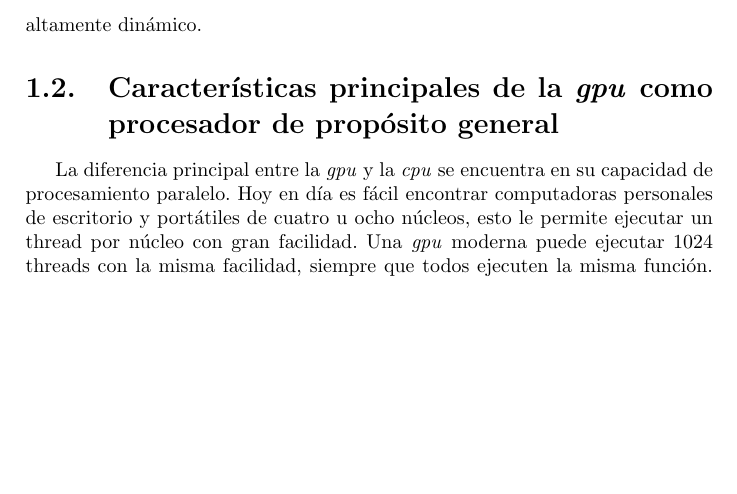
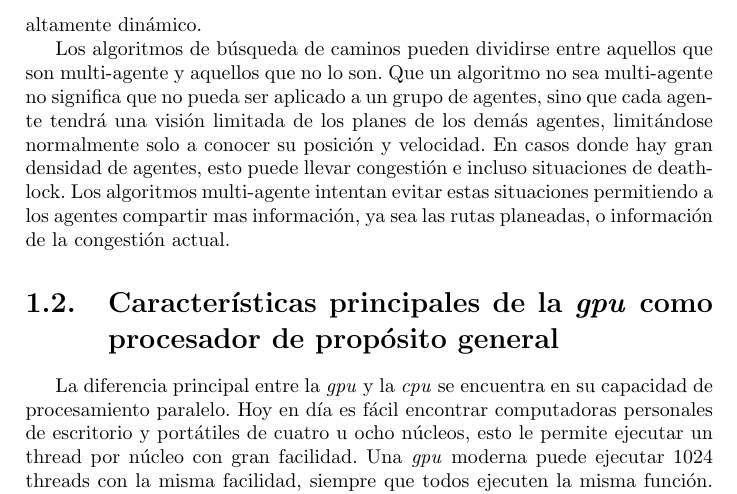
Before and after one commit to dracometallium/tesis-lic, a LaTeX thesis (tesis.tex, which reads tex/mt_pathfinding.tex): part of page 3 of 6, cut so that both start at the same text, the shorter picture padded with empty space. Compiled offline with pdfLaTeX.

Commit message:
Párrafo mt_pathfinding intro PF cooperativo.

```diff
--- a/tex/mt_pathfinding.tex
+++ b/tex/mt_pathfinding.tex
@@ -39,3 +39,13 @@ Otro punto a tener en cuenta es que no solo basta con calcular la ruta, sino que
 las unidades deben ser capases de recorrerla. Con tantos otros agentes en
 movimiento es esperable que se produzca congestión y el ambiente se vuelve
 altamente dinámico.
+
+Los algoritmos de búsqueda de caminos pueden dividirse entre aquellos que son
+multi-agente y aquellos que no lo son. Que un algoritmo no sea multi-agente no
+significa que no pueda ser aplicado a un grupo de agentes, sino que cada agente
+tendrá una visión limitada de los planes de los demás agentes, limitándose
+normalmente solo a conocer su posición y velocidad. En casos donde hay gran
+densidad de agentes, esto puede llevar congestión e incluso situaciones de
+deathlock. Los algoritmos multi-agente intentan evitar estas situaciones
+permitiendo a los agentes compartir mas información, ya sea las rutas planeadas,
+o información de la congestión actual.
```
